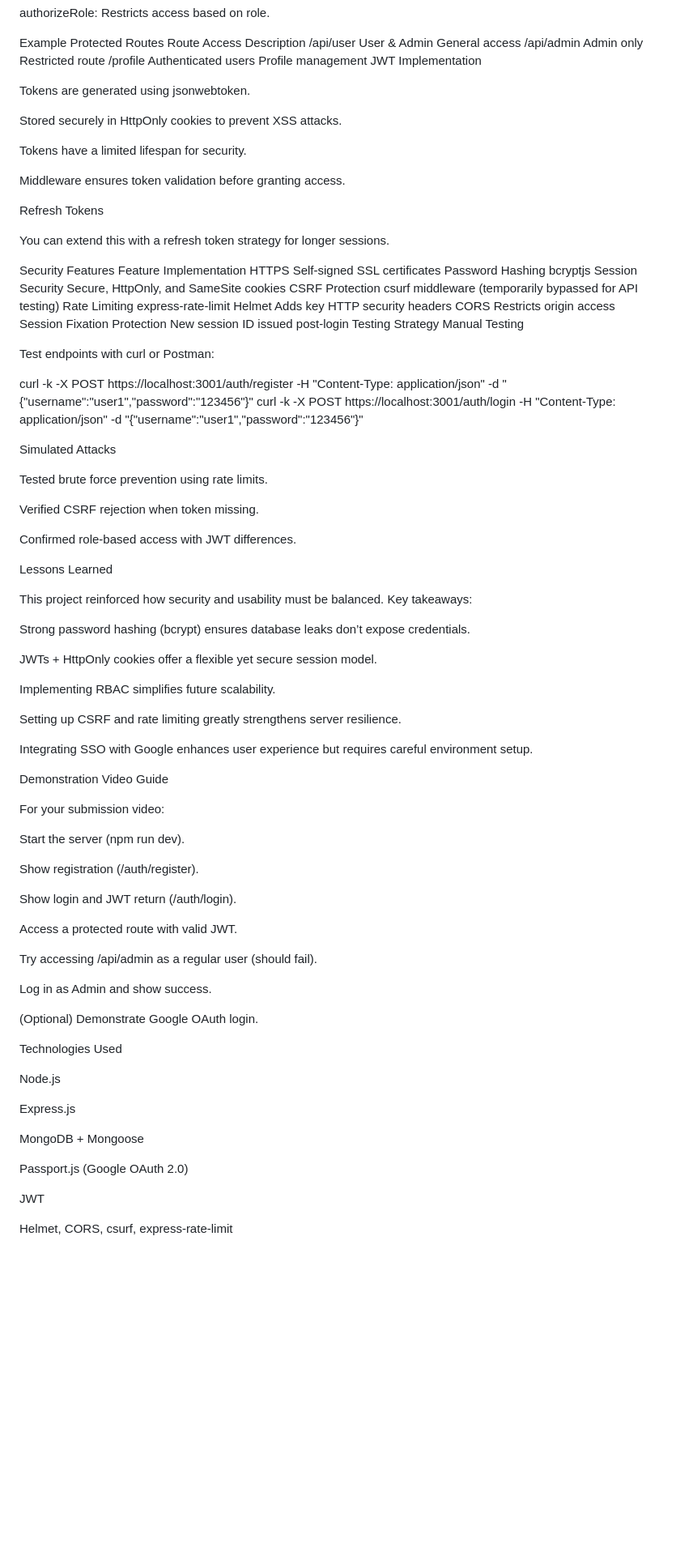
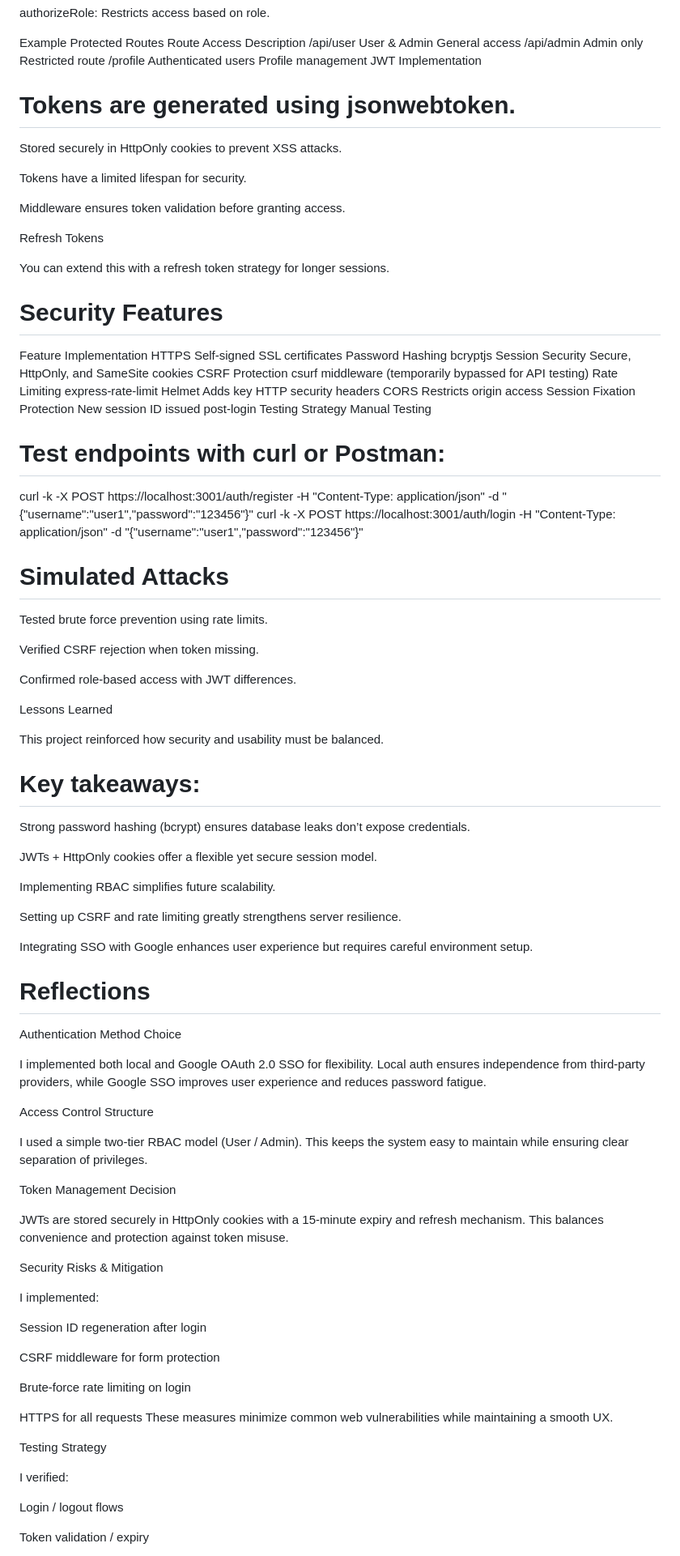
Before and after one commit to deepti2103/secure-https-server, a Markdown page: README.md, the part around the change printed below. Shown: that part at 81% size. GitHub-like rendering; blank space fills up the shorter version.

Commit message:
Add detailed README for Phase 2 submission

```diff
--- a/README.md
+++ b/README.md
@@ -98,7 +98,7 @@ Route	Access	Description
 /profile	Authenticated users	Profile management
 JWT Implementation
 
-Tokens are generated using jsonwebtoken.
+# Tokens are generated using jsonwebtoken.
 
 Stored securely in HttpOnly cookies to prevent XSS attacks.
 
@@ -110,7 +110,7 @@ Refresh Tokens
 
 You can extend this with a refresh token strategy for longer sessions.
 
-Security Features
+# Security Features
 Feature	Implementation
 HTTPS	Self-signed SSL certificates
 Password Hashing	bcryptjs
@@ -123,12 +123,12 @@ Session Fixation Protection	New session ID issued post-login
 Testing Strategy
 Manual Testing
 
-Test endpoints with curl or Postman:
+# Test endpoints with curl or Postman:
 
 curl -k -X POST https://localhost:3001/auth/register -H "Content-Type: application/json" -d "{\"username\":\"user1\",\"password\":\"123456\"}"
 curl -k -X POST https://localhost:3001/auth/login -H "Content-Type: application/json" -d "{\"username\":\"user1\",\"password\":\"123456\"}"
 
-Simulated Attacks
+# Simulated Attacks
 
 Tested brute force prevention using rate limits.
 
@@ -139,7 +139,7 @@ Confirmed role-based access with JWT differences.
 Lessons Learned
 
 This project reinforced how security and usability must be balanced.
-Key takeaways:
+# Key takeaways:
 
 Strong password hashing (bcrypt) ensures database leaks don’t expose credentials.
 
@@ -151,35 +151,40 @@ Setting up CSRF and rate limiting greatly strengthens server resilience.
 
 Integrating SSO with Google enhances user experience but requires careful environment setup.
 
-Demonstration Video Guide
+# Reflections
+Authentication Method Choice
 
-For your submission video:
+I implemented both local and Google OAuth 2.0 SSO for flexibility.
+Local auth ensures independence from third-party providers, while Google SSO improves user experience and reduces password fatigue.
 
-Start the server (npm run dev).
+Access Control Structure
 
-Show registration (/auth/register).
+I used a simple two-tier RBAC model (User / Admin).
+This keeps the system easy to maintain while ensuring clear separation of privileges.
 
-Show login and JWT return (/auth/login).
+Token Management Decision
 
-Access a protected route with valid JWT.
+JWTs are stored securely in HttpOnly cookies with a 15-minute expiry and refresh mechanism.
+This balances convenience and protection against token misuse.
 
-Try accessing /api/admin as a regular user (should fail).
+Security Risks & Mitigation
 
-Log in as Admin and show success.
+I implemented:
 
-(Optional) Demonstrate Google OAuth login.
+Session ID regeneration after login
 
-Technologies Used
+CSRF middleware for form protection
 
-Node.js
+Brute-force rate limiting on login
 
-Express.js
+HTTPS for all requests
+These measures minimize common web vulnerabilities while maintaining a smooth UX.
 
-MongoDB + Mongoose
+Testing Strategy
 
-Passport.js (Google OAuth 2.0)
+I verified:
 
-JWT
+Login / logout flows
 
-Helmet, CORS, csurf, express-rate-limit
+Token validation / expiry
 
```
Also changed, not shown: other parts of README.md (+13 -2 lines).
